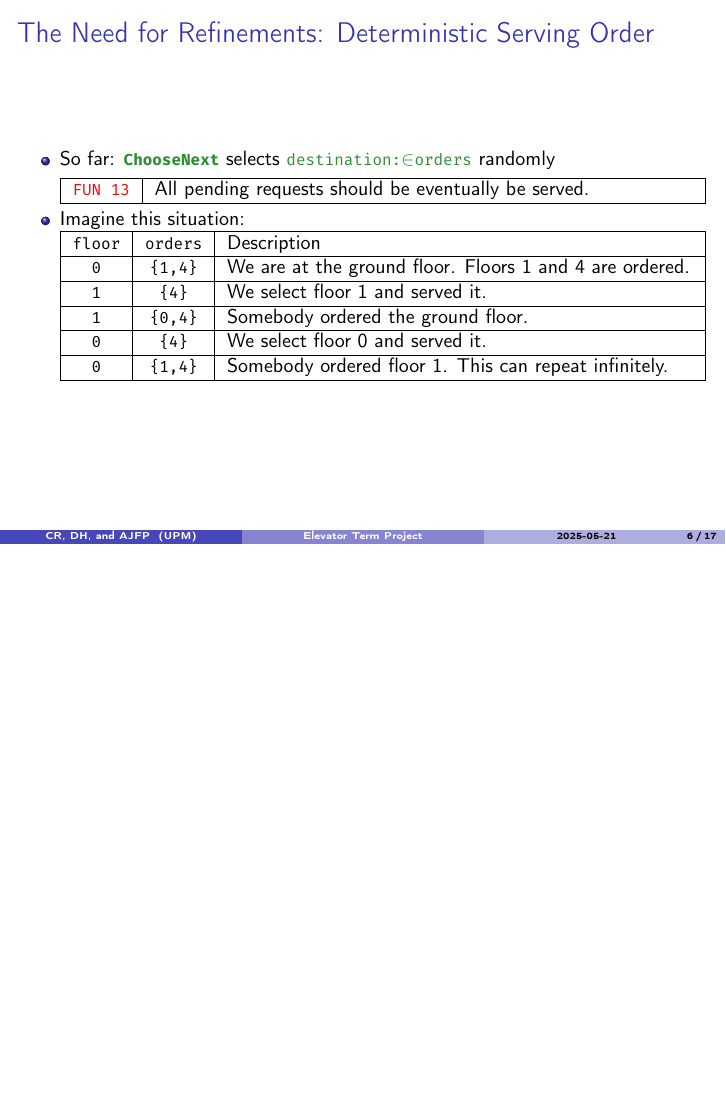
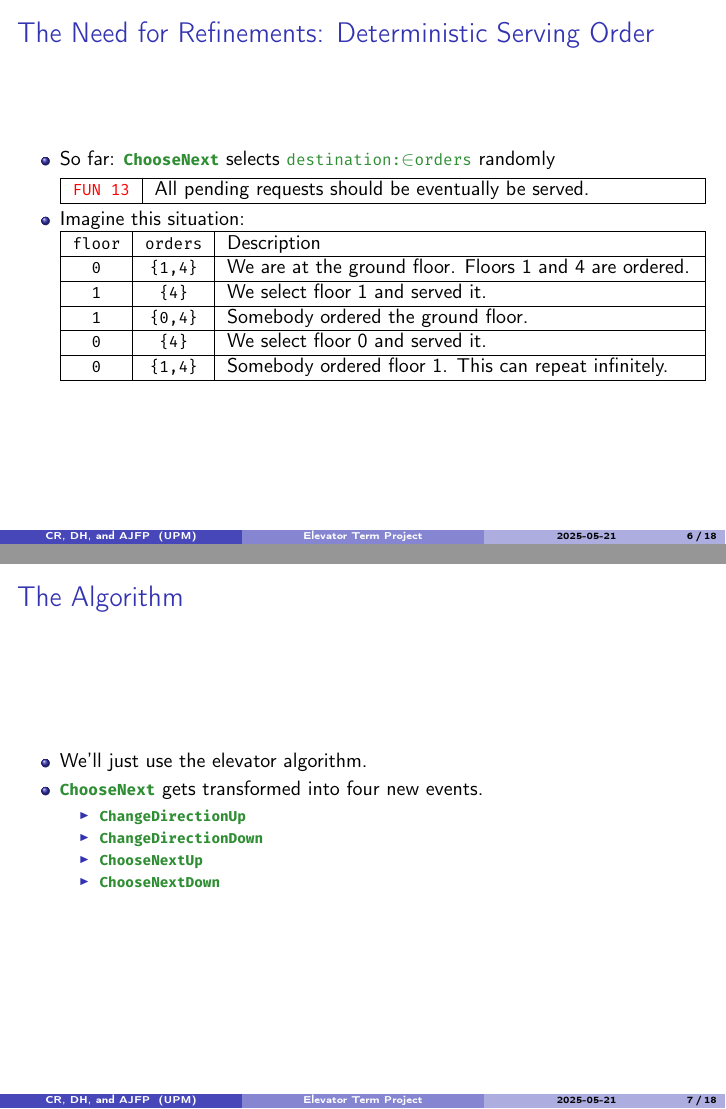
Before and after one commit to duncanturk/Elevator_TP_2025_AND, LaTeX slides (presentation/presentation.tex): page 6 of 17 before the commit and pages 6 and 7 of 18 after it, the two joined at a grey line, the shorter picture padded with empty space. Compiled offline with pdfLaTeX.

Commit message:
algorithm new section

```diff
--- a/presentation/presentation.tex
+++ b/presentation/presentation.tex
@@ -98,6 +98,21 @@
 			\Variable{0} & \Variable{\{1,4\}} & Somebody ordered floor 1.
 			This can repeat infinitely.\\\hline
 		\end{tabularx}
+	\end{itemize}
+\end{frame}
+
+\subsection{The Algorithm} % Antonio
+
+\begin{frame}{The Algorithm}
+	\begin{itemize}
+		\item<+-> We'll just use the elevator algorithm.
+		\item<+-> \Event{ChooseNext} gets transformed into four new events.
+		\begin{itemize}
+			\item \Event{ChangeDirectionUp}
+			\item \Event{ChangeDirectionDown}
+			\item \Event{ChooseNextUp}
+			\item \Event{ChooseNextDown}
+		\end{itemize}
 	\end{itemize}
 \end{frame}
 
```
